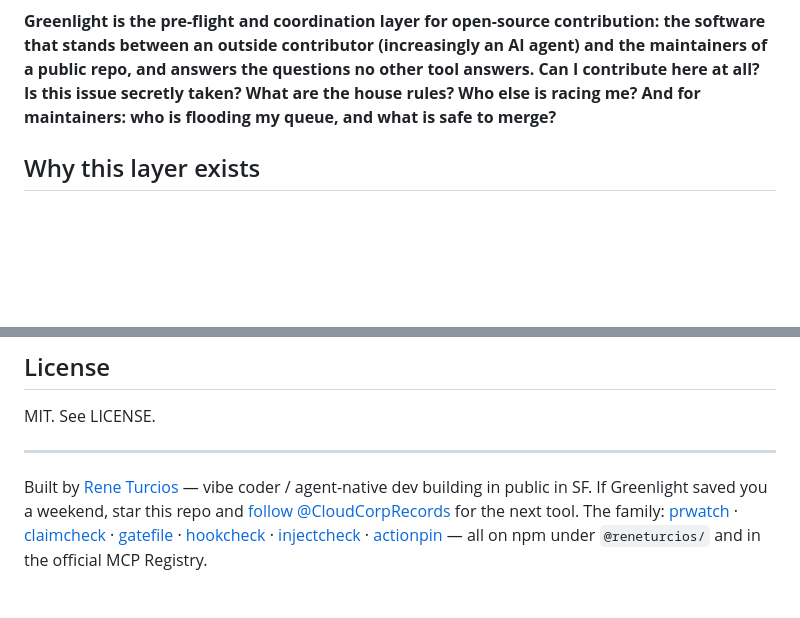
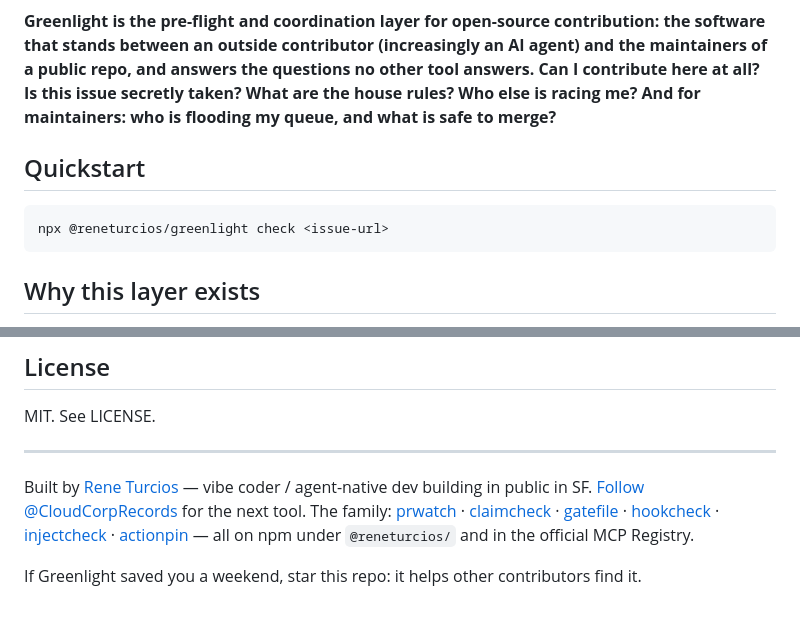
Before and after one commit to CloudCorpRecords/greenlight, a Markdown page: README.md, 2 parts joined by grey strips. GitHub-like rendering; blank space fills up the shorter version.

Commit message:
docs: README first-screen pass (badge row, quickstart, closing star line)
Fleet iteration wave 2 (L2): add the npm version, npm downloads, and MCP
Registry badge row, add a Quickstart block on the first screen using the
published package command, and leave exactly one plain star line as the
final line of the README. Docs only.

Signed-off-by: Rene Turcios <95189389+CloudCorpRecords@users.noreply.github.com>

````diff
--- a/README.md
+++ b/README.md
@@ -3,4 +5,10 @@
 **Greenlight is the pre-flight and coordination layer for open-source contribution: the software that stands between an outside contributor (increasingly an AI agent) and the maintainers of a public repo, and answers the questions no other tool answers. Can I contribute here at all? Is this issue secretly taken? What are the house rules? Who else is racing me? And for maintainers: who is flooding my queue, and what is safe to merge?**
+
+## Quickstart
+
+```bash
+npx @reneturcios/greenlight check <issue-url>
+```
 
 ## Why this layer exists
 
@@ -492,5 +500,7 @@ MIT. See LICENSE.
 
 ---
 
-Built by [Rene Turcios](https://github.com/CloudCorpRecords) — vibe coder / agent-native dev building in public in SF. If Greenlight saved you a weekend, star this repo and [follow @CloudCorpRecords](https://github.com/CloudCorpRecords) for the next tool.
+Built by [Rene Turcios](https://github.com/CloudCorpRecords) — vibe coder / agent-native dev building in public in SF. [Follow @CloudCorpRecords](https://github.com/CloudCorpRecords) for the next tool.
 The family: [prwatch](https://github.com/CloudCorpRecords/prwatch) · [claimcheck](https://github.com/CloudCorpRecords/claimcheck) · [gatefile](https://github.com/CloudCorpRecords/gatefile) · [hookcheck](https://github.com/CloudCorpRecords/hookcheck) · [injectcheck](https://github.com/CloudCorpRecords/injectcheck) · [actionpin](https://github.com/CloudCorpRecords/actionpin) — all on npm under `@reneturcios/` and in the official MCP Registry.
+
+If Greenlight saved you a weekend, star this repo: it helps other contributors find it.
````
Also changed, not shown: other parts of README.md (+2 -0 lines).
